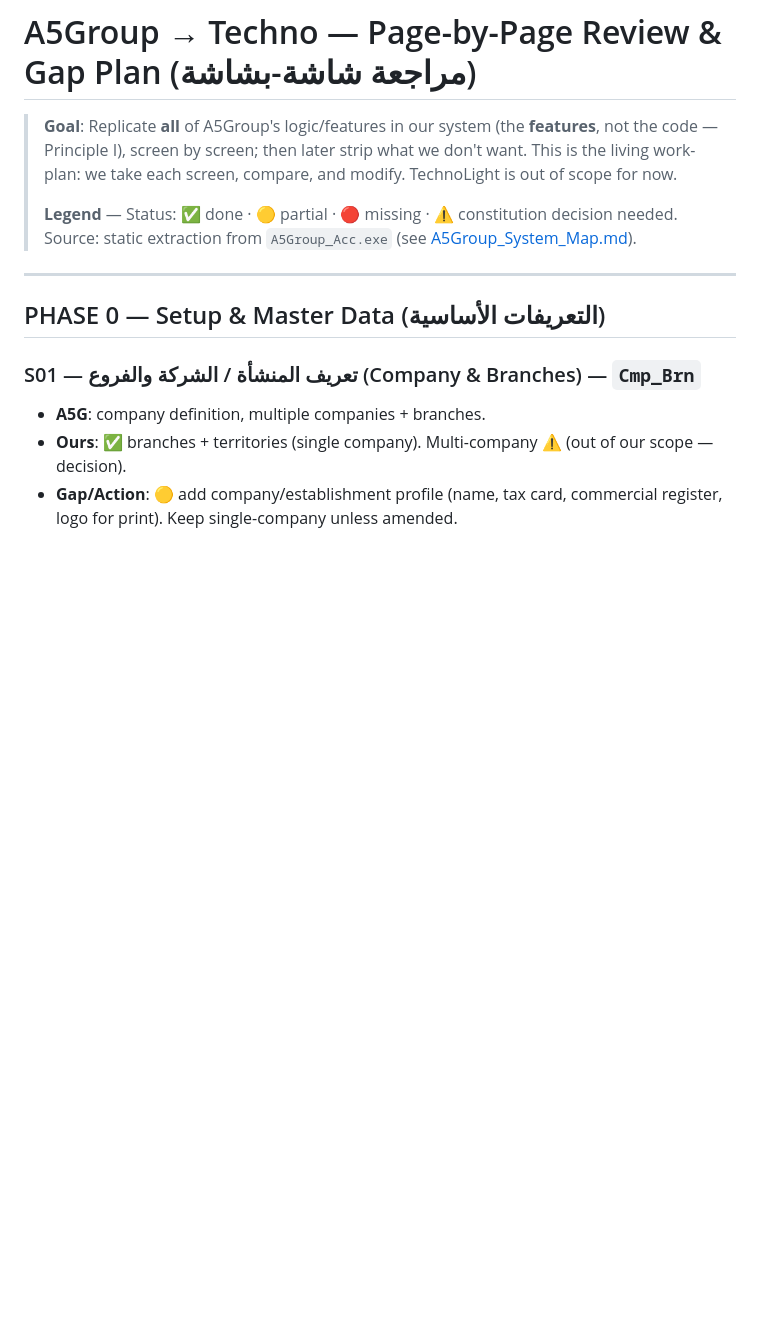
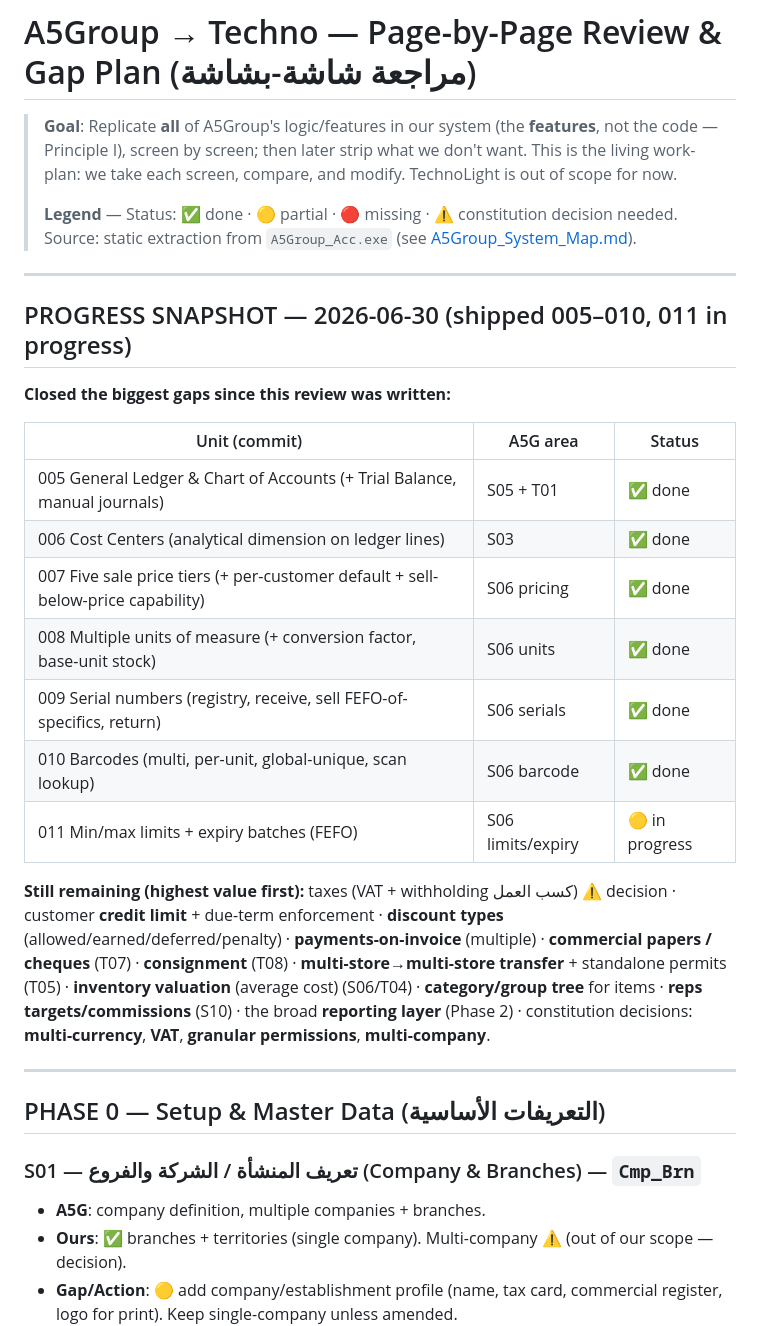
Before and after one commit to IbrahimElmahy/techno, a Markdown page: specs/legacy-A5Group/Review_A5Group_vs_Techno.md, the part around one of its changes. Rendered like a GitHub page; blank space fills up the shorter version.

```diff
--- a/specs/legacy-A5Group/Review_A5Group_vs_Techno.md
+++ b/specs/legacy-A5Group/Review_A5Group_vs_Techno.md
@@ -6,6 +6,30 @@
 >
 > **Legend** — Status: ✅ done · 🟡 partial · 🔴 missing · ⚠️ constitution decision needed.
 > Source: static extraction from `A5Group_Acc.exe` (see [A5Group_System_Map.md](A5Group_System_Map.md)).
+
+---
+
+## PROGRESS SNAPSHOT — 2026-06-30 (shipped 005–010, 011 in progress)
+
+**Closed the biggest gaps since this review was written:**
+
+| Unit (commit) | A5G area | Status |
+|---|---|---|
+| 005 General Ledger & Chart of Accounts (+ Trial Balance, manual journals) | S05 + T01 | ✅ done |
+| 006 Cost Centers (analytical dimension on ledger lines) | S03 | ✅ done |
+| 007 Five sale price tiers (+ per-customer default + sell-below-price capability) | S06 pricing | ✅ done |
+| 008 Multiple units of measure (+ conversion factor, base-unit stock) | S06 units | ✅ done |
+| 009 Serial numbers (registry, receive, sell FEFO-of-specifics, return) | S06 serials | ✅ done |
+| 010 Barcodes (multi, per-unit, global-unique, scan lookup) | S06 barcode | ✅ done |
+| 011 Min/max limits + expiry batches (FEFO) | S06 limits/expiry | 🟡 in progress |
+
+**Still remaining (highest value first):** taxes (VAT + withholding كسب العمل) ⚠️ decision · customer
+**credit limit** + due-term enforcement · **discount types** (allowed/earned/deferred/penalty) ·
+**payments-on-invoice** (multiple) · **commercial papers / cheques** (T07) · **consignment** (T08) ·
+**multi-store→multi-store transfer** + standalone permits (T05) · **inventory valuation** (average cost)
+(S06/T04) · **category/group tree** for items · **reps targets/commissions** (S10) · the broad
+**reporting layer** (Phase 2) · constitution decisions: **multi-currency**, **VAT**, **granular
+permissions**, **multi-company**.
 
 ---
 
```
Also changed, not shown: other parts of specs/legacy-A5Group/Review_A5Group_vs_Techno.md (+15 -6 lines).
